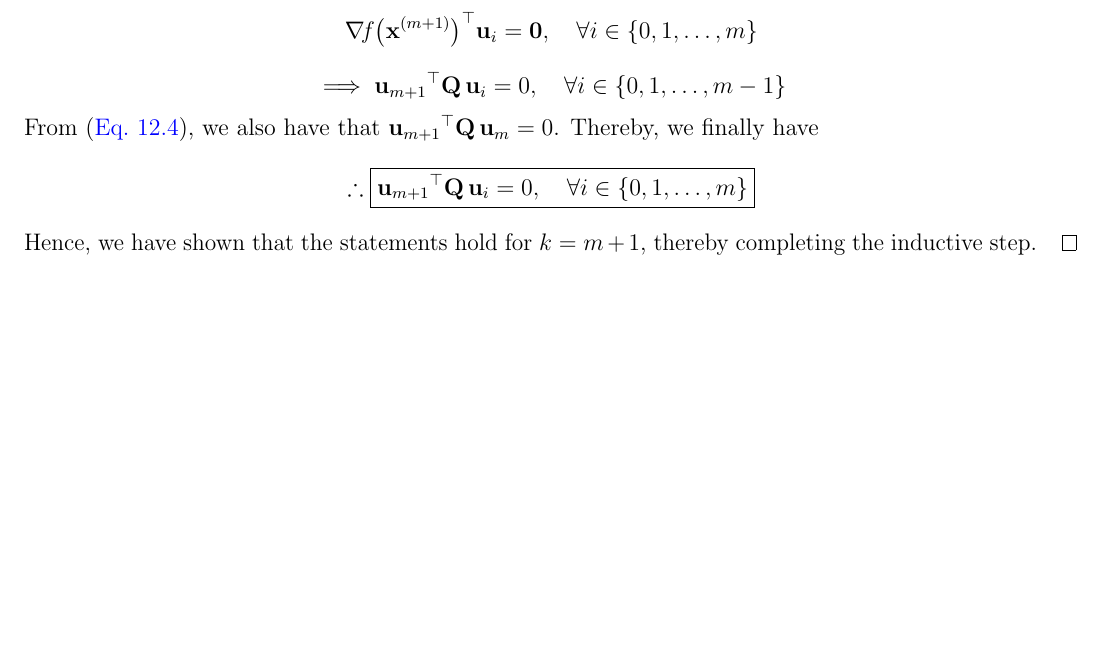
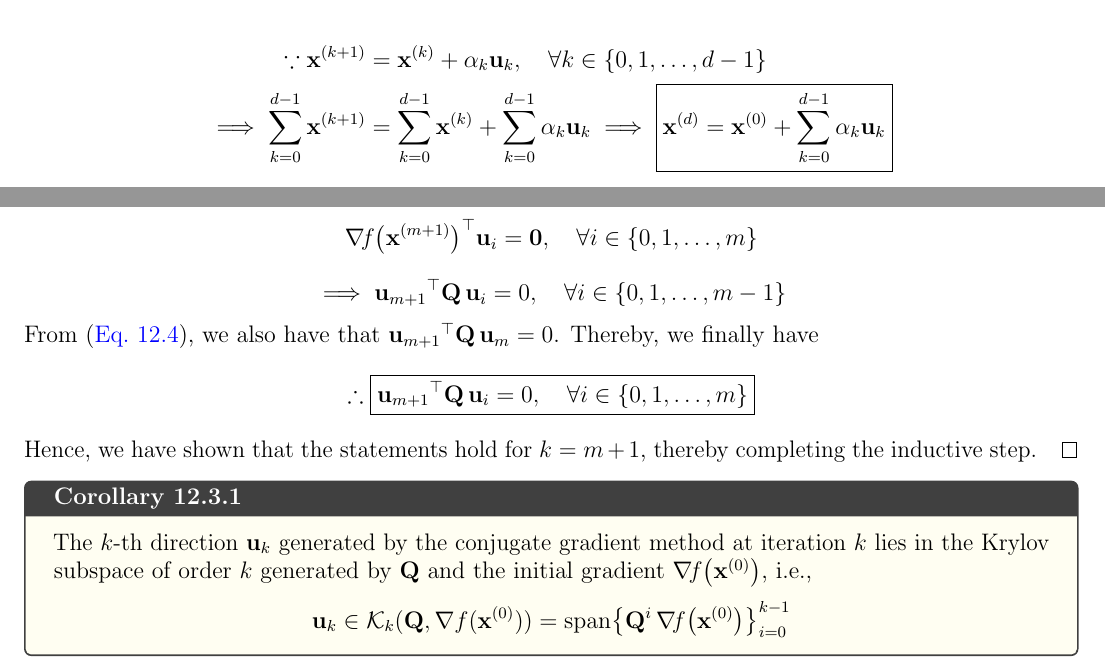
Before and after one commit to AshrithSagar/E0230-CMO-2025, a LaTeX thesis (TeX/main.tex, which reads TeX/sections/unconstrained.tex): part of page 37 of 38 before the commit and two parts of pages 35 and 37 of 38 after it, the two joined at a grey line, cut at the place of the change, the shorter picture padded with empty space. Compiled offline with pdfLaTeX.

Commit message:
📝 TeX

```diff
--- a/TeX/sections/unconstrained.tex
+++ b/TeX/sections/unconstrained.tex
@@ -1585,0 +1591,20 @@ For a convex quadratic function \( f: \R^d \to \R \), the conjugate gradient met
+    \begin{align*}
+        \because
+        \x^{k+1}
+        & =
+        \x^k + \alpha_k \u_k,
+        \quad \forall k \in \set{0, 1, \ldots, d - 1}
+        \\
+        \implies
+        \sum_{k = 0}^{d-1} \x^{k+1}
+        & =
+        \sum_{k = 0}^{d-1} \x^k
+        + \sum_{k = 0}^{d-1} \alpha_k \u_k
+        \implies
+        \boxed{
+            \x^d
+            =
+            \x^0
+            + \sum_{k = 0}^{d-1} \alpha_k \u_k
+        }
+    \end{align*}
@@ -1821,3 +1841,15 @@ For a convex quadratic function \( f: \R^d \to \R \), the conjugate gradient met
 
     Hence, we have shown that the statements hold for \( k = m + 1 \), thereby completing the inductive step.
 \end{proof}
+
+\begin{corollary}{}{}
+    The \( k \)-th direction \( \u_k \) generated by the conjugate gradient method at iteration \( k \) lies in the Krylov subspace of order \( k \) generated by \( \Q \) and the initial gradient \( \grad{f}{\x^0} \), i.e.,
+    \vspace{-0.5em}
+    \begin{equation*}
+        \u_k
+        \in
+        \mathcal{K}_k(\Q, \nabla f(\x^0))
+        =
+        \spanset{\Q^i \, \grad{f}{\x^0}}_{i = 0}^{k - 1}
+    \end{equation*}
+\end{corollary}
```
Also changed, not shown: TeX/sections/unconstrained.tex (24 more changed lines).
